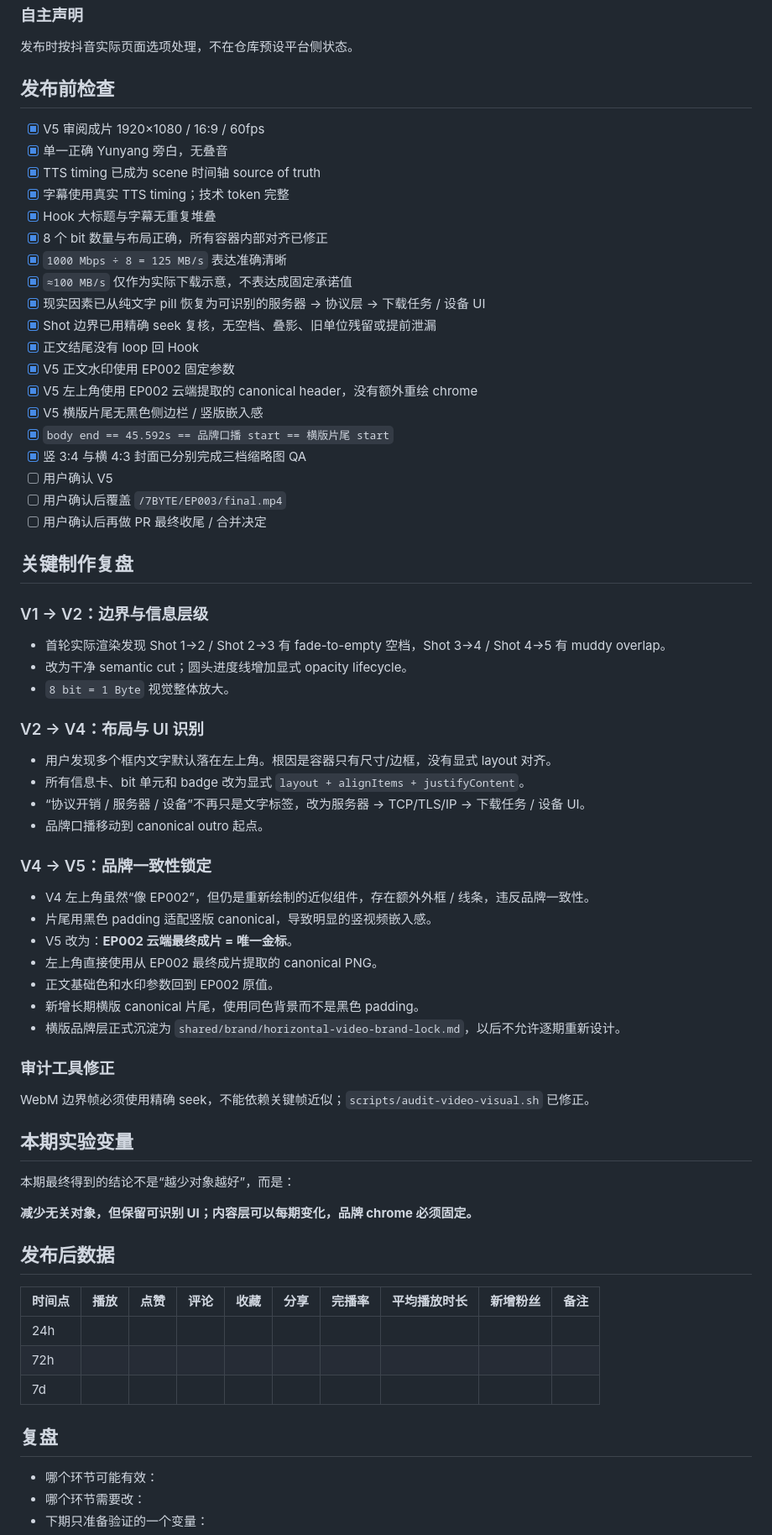
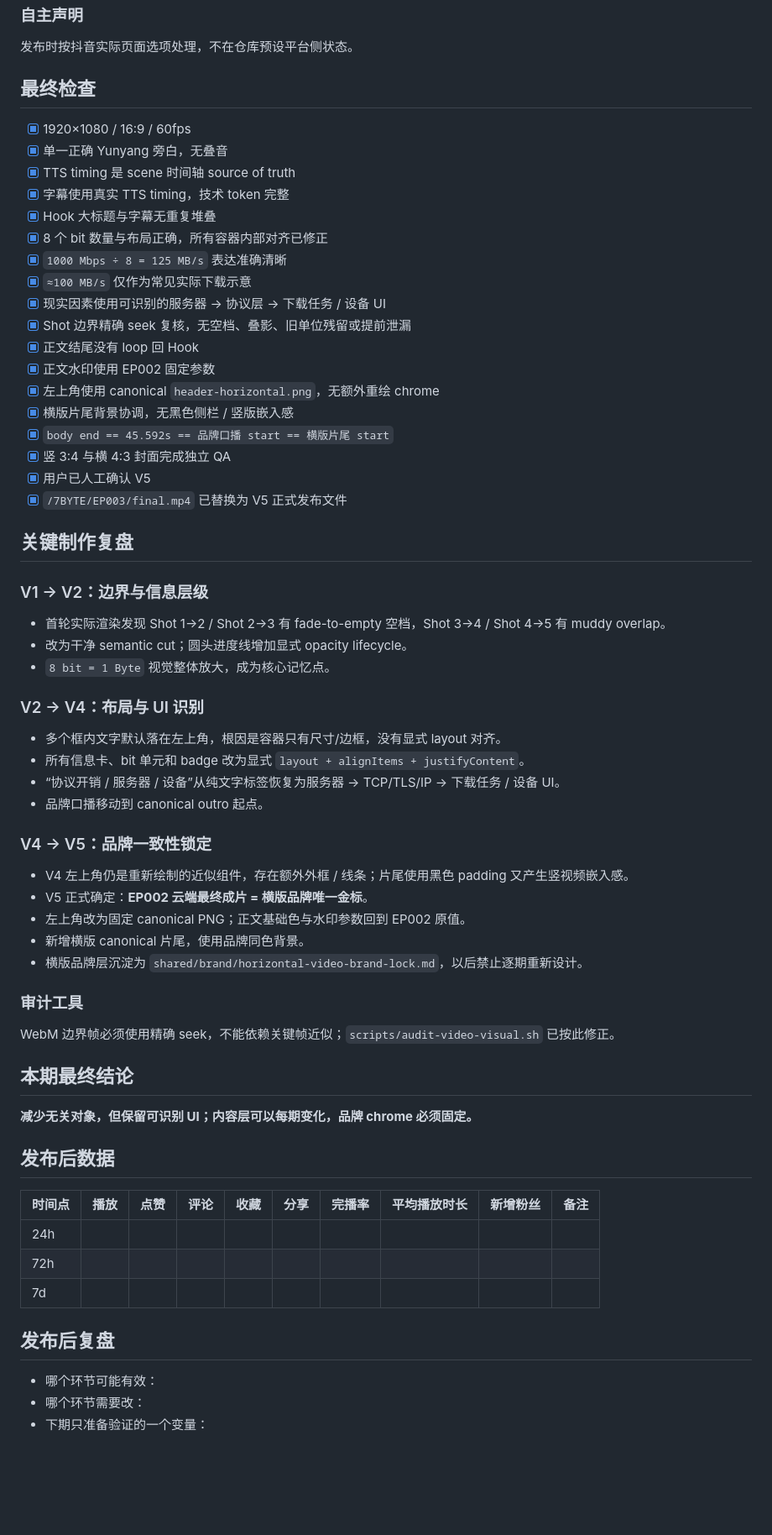
Before and after one commit to Tyr1onX/7byte-content, a Markdown page: episodes/003-bandwidth-vs-download-speed/publish.md, the part around one of its changes. Shown at 84% size. Drawn GitHub-style; blank space fills up the shorter version.

Commit message:
docs(ep003): freeze V5 final publish record

```diff
--- a/episodes/003-bandwidth-vs-download-speed/publish.md
+++ b/episodes/003-bandwidth-vs-download-speed/publish.md
@@ -61,55 +64,50 @@
 ### 自主声明
 发布时按抖音实际页面选项处理，不在仓库预设平台侧状态。
 
-## 发布前检查
-- [x] V5 审阅成片 1920×1080 / 16:9 / 60fps
+## 最终检查
+- [x] 1920×1080 / 16:9 / 60fps
 - [x] 单一正确 Yunyang 旁白，无叠音
-- [x] TTS timing 已成为 scene 时间轴 source of truth
-- [x] 字幕使用真实 TTS timing；技术 token 完整
+- [x] TTS timing 是 scene 时间轴 source of truth
+- [x] 字幕使用真实 TTS timing，技术 token 完整
 - [x] Hook 大标题与字幕无重复堆叠
 - [x] 8 个 bit 数量与布局正确，所有容器内部对齐已修正
 - [x] `1000 Mbps ÷ 8 = 125 MB/s` 表达准确清晰
-- [x] `≈100 MB/s` 仅作为实际下载示意，不表达成固定承诺值
-- [x] 现实因素已从纯文字 pill 恢复为可识别的服务器 → 协议层 → 下载任务 / 设备 UI
-- [x] Shot 边界已用精确 seek 复核，无空档、叠影、旧单位残留或提前泄漏
+- [x] `≈100 MB/s` 仅作为常见实际下载示意
+- [x] 现实因素使用可识别的服务器 → 协议层 → 下载任务 / 设备 UI
+- [x] Shot 边界精确 seek 复核，无空档、叠影、旧单位残留或提前泄漏
 - [x] 正文结尾没有 loop 回 Hook
-- [x] V5 正文水印使用 EP002 固定参数
-- [x] V5 左上角使用 EP002 云端提取的 canonical header，没有额外重绘 chrome
-- [x] V5 横版片尾无黑色侧边栏 / 竖版嵌入感
+- [x] 正文水印使用 EP002 固定参数
+- [x] 左上角使用 canonical `header-horizontal.png`，无额外重绘 chrome
+- [x] 横版片尾背景协调，无黑色侧栏 / 竖版嵌入感
 - [x] `body end == 45.592s == 品牌口播 start == 横版片尾 start`
-- [x] 竖 3:4 与横 4:3 封面已分别完成三档缩略图 QA
-- [ ] 用户确认 V5
-- [ ] 用户确认后覆盖 `/7BYTE/EP003/final.mp4`
-- [ ] 用户确认后再做 PR 最终收尾 / 合并决定
+- [x] 竖 3:4 与横 4:3 封面完成独立 QA
+- [x] 用户已人工确认 V5
+- [x] `/7BYTE/EP003/final.mp4` 已替换为 V5 正式发布文件
 
 ## 关键制作复盘
 
 ### V1 → V2：边界与信息层级
 - 首轮实际渲染发现 Shot 1→2 / Shot 2→3 有 fade-to-empty 空档，Shot 3→4 / Shot 4→5 有 muddy overlap。
 - 改为干净 semantic cut；圆头进度线增加显式 opacity lifecycle。
-- `8 bit = 1 Byte` 视觉整体放大。
+- `8 bit = 1 Byte` 视觉整体放大，成为核心记忆点。
 
 ### V2 → V4：布局与 UI 识别
-- 用户发现多个框内文字默认落在左上角。根因是容器只有尺寸/边框，没有显式 layout 对齐。
+- 多个框内文字默认落在左上角，根因是容器只有尺寸/边框，没有显式 layout 对齐。
 - 所有信息卡、bit 单元和 badge 改为显式 `layout + alignItems + justifyContent`。
-- “协议开销 / 服务器 / 设备”不再只是文字标签，改为服务器 → TCP/TLS/IP → 下载任务 / 设备 UI。
+- “协议开销 / 服务器 / 设备”从纯文字标签恢复为服务器 → TCP/TLS/IP → 下载任务 / 设备 UI。
 - 品牌口播移动到 canonical outro 起点。
 
 ### V4 → V5：品牌一致性锁定
-- V4 左上角虽然“像 EP002”，但仍是重新绘制的近似组件，存在额外外框 / 线条，违反品牌一致性。
-- 片尾用黑色 padding 适配竖版 canonical，导致明显的竖视频嵌入感。
-- V5 改为：**EP002 云端最终成片 = 唯一金标**。
-- 左上角直接使用从 EP002 最终成片提取的 canonical PNG。
-- 正文基础色和水印参数回到 EP002 原值。
-- 新增长期横版 canonical 片尾，使用同色背景而不是黑色 padding。
-- 横版品牌层正式沉淀为 `shared/brand/horizontal-video-brand-lock.md`，以后不允许逐期重新设计。
+- V4 左上角仍是重新绘制的近似组件，存在额外外框 / 线条；片尾使用黑色 padding 又产生竖视频嵌入感。
+- V5 正式确定：**EP002 云端最终成片 = 横版品牌唯一金标**。
+- 左上角改为固定 canonical PNG；正文基础色与水印参数回到 EP002 原值。
+- 新增横版 canonical 片尾，使用品牌同色背景。
+- 横版品牌层沉淀为 `shared/brand/horizontal-video-brand-lock.md`，以后禁止逐期重新设计。
 
-### 审计工具修正
-WebM 边界帧必须使用精确 seek，不能依赖关键帧近似；`scripts/audit-video-visual.sh` 已修正。
+### 审计工具
+WebM 边界帧必须使用精确 seek，不能依赖关键帧近似；`scripts/audit-video-visual.sh` 已按此修正。
 
-## 本期实验变量
-
-本期最终得到的结论不是“越少对象越好”，而是：
+## 本期最终结论
 
 **减少无关对象，但保留可识别 UI；内容层可以每期变化，品牌 chrome 必须固定。**
 
@@ -121,7 +119,7 @@ WebM 边界帧必须使用精确 seek，不能依赖关键帧近似；`scripts/a
 | 72h |  |  |  |  |  |  |  |  |  |
 | 7d |  |  |  |  |  |  |  |  |  |
 
-## 复盘
+## 发布后复盘
 - 哪个环节可能有效：
 - 哪个环节需要改：
 - 下期只准备验证的一个变量：
```
Also changed, not shown: other parts of episodes/003-bandwidth-vs-download-speed/publish.md (+20 -17 lines).
